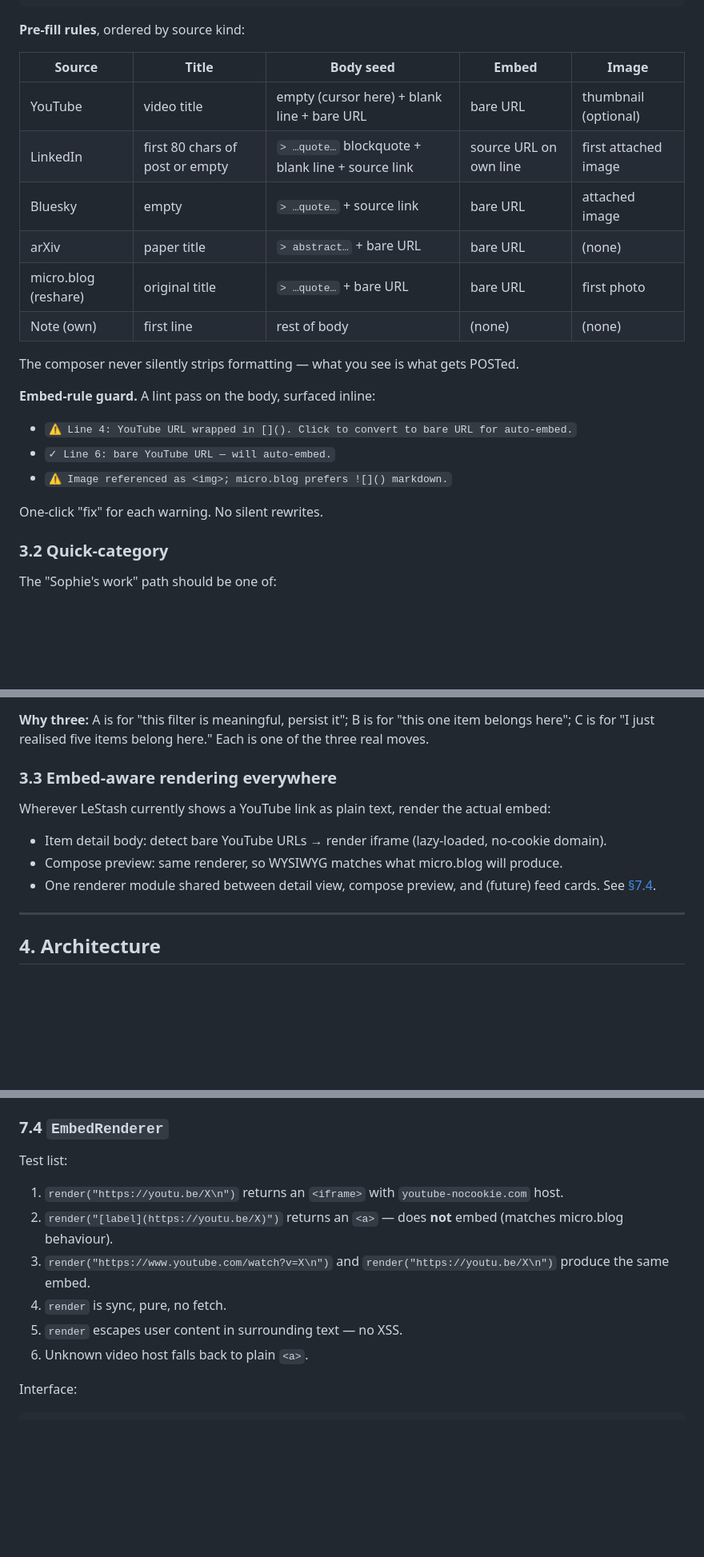
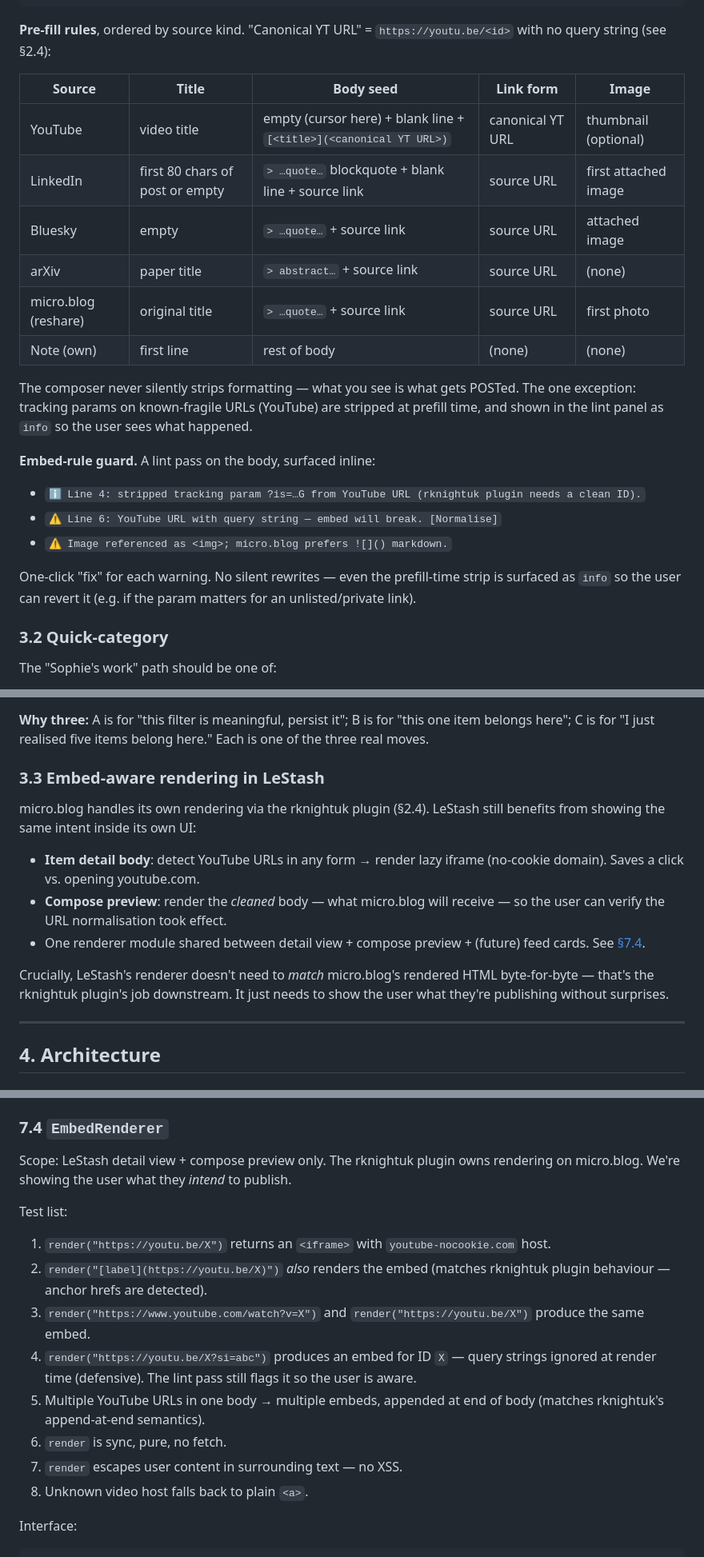
Before and after one commit to thompsonson/lestash, a Markdown page: docs/ux-compose-and-categories-design.md, 3 parts joined by grey strips. Shown at 80% size. GitHub-like rendering; blank space fills up the shorter version.

````diff
--- a/docs/ux-compose-and-categories-design.md
+++ b/docs/ux-compose-and-categories-design.md
@@ -107,26 +136,26 @@ Three flows, each kept narrow on purpose.
 └──────────────────────────────────────────────────────────┘
 ```
 
-**Pre-fill rules**, ordered by source kind:
+**Pre-fill rules**, ordered by source kind. "Canonical YT URL" = `https://youtu.be/<id>` with no query string (see §2.4):
 
-| Source | Title | Body seed | Embed | Image |
+| Source | Title | Body seed | Link form | Image |
 | --- | --- | --- | --- | --- |
-| YouTube | video title | empty (cursor here) + blank line + bare URL | bare URL | thumbnail (optional) |
-| LinkedIn | first 80 chars of post or empty | `> …quote…` blockquote + blank line + source link | source URL on own line | first attached image |
-| Bluesky | empty | `> …quote…` + source link | bare URL | attached image |
-| arXiv | paper title | `> abstract…` + bare URL | bare URL | (none) |
-| micro.blog (reshare) | original title | `> …quote…` + bare URL | bare URL | first photo |
+| YouTube | video title | empty (cursor here) + blank line + `[<title>](<canonical YT URL>)` | canonical YT URL | thumbnail (optional) |
+| LinkedIn | first 80 chars of post or empty | `> …quote…` blockquote + blank line + source link | source URL | first attached image |
+| Bluesky | empty | `> …quote…` + source link | source URL | attached image |
+| arXiv | paper title | `> abstract…` + source link | source URL | (none) |
+| micro.blog (reshare) | original title | `> …quote…` + source link | source URL | first photo |
 | Note (own) | first line | rest of body | (none) | (none) |
 
-The composer never silently strips formatting — what you see is what gets POSTed.
+The composer never silently strips formatting — what you see is what gets POSTed. The one exception: tracking params on known-fragile URLs (YouTube) are stripped at prefill time, and shown in the lint panel as `info` so the user sees what happened.
 
 **Embed-rule guard.** A lint pass on the body, surfaced inline:
 
-- `⚠ Line 4: YouTube URL wrapped in [](). Click to convert to bare URL for auto-embed.`
-- `✓ Line 6: bare YouTube URL — will auto-embed.`
+- `ℹ Line 4: stripped tracking param ?is=…G from YouTube URL (rknightuk plugin needs a clean ID).`
+- `⚠ Line 6: YouTube URL with query string — embed will break. [Normalise]`
 - `⚠ Image referenced as <img>; micro.blog prefers ![]() markdown.`
 
-One-click "fix" for each warning. No silent rewrites.
+One-click "fix" for each warning. No silent rewrites — even the prefill-time strip is surfaced as `info` so the user can revert it (e.g. if the param matters for an unlisted/private link).
 
 ### 3.2 Quick-category
 
@@ -150,13 +179,15 @@ The "Sophie's work" path should be one of:
 
 **Why three:** A is for "this filter is meaningful, persist it"; B is for "this one item belongs here"; C is for "I just realised five items belong here." Each is one of the three real moves.
 
-### 3.3 Embed-aware rendering everywhere
+### 3.3 Embed-aware rendering in LeStash
 
-Wherever LeStash currently shows a YouTube link as plain text, render the actual embed:
+micro.blog handles its own rendering via the rknightuk plugin (§2.4). LeStash still benefits from showing the same intent inside its own UI:
 
-- Item detail body: detect bare YouTube URLs → render iframe (lazy-loaded, no-cookie domain).
-- Compose preview: same renderer, so WYSIWYG matches what micro.blog will produce.
-- One renderer module shared between detail view, compose preview, and (future) feed cards. See [§7.4](#74-embedrenderer).
+- **Item detail body**: detect YouTube URLs in any form → render lazy iframe (no-cookie domain). Saves a click vs. opening youtube.com.
+- **Compose preview**: render the *cleaned* body — what micro.blog will receive — so the user can verify the URL normalisation took effect.
+- One renderer module shared between detail view + compose preview + (future) feed cards. See [§7.4](#74-embedrenderer).
+
+Crucially, LeStash's renderer doesn't need to *match* micro.blog's rendered HTML byte-for-byte — that's the rknightuk plugin's job downstream. It just needs to show the user what they're publishing without surprises.
 
 ---
 
@@ -518,14 +551,18 @@ Notice what the test list forced into the interface:
 
 ### 7.4 `EmbedRenderer`
 
+Scope: LeStash detail view + compose preview only. The rknightuk plugin owns rendering on micro.blog. We're showing the user what they *intend* to publish.
+
 Test list:
 
-1. `render("https://youtu.be/X\n")` returns an `<iframe>` with `youtube-nocookie.com` host.
-2. `render("[label](https://youtu.be/X)")` returns an `<a>` — does **not** embed (matches micro.blog behaviour).
-3. `render("https://www.youtube.com/watch?v=X\n")` and `render("https://youtu.be/X\n")` produce the same embed.
-4. `render` is sync, pure, no fetch.
-5. `render` escapes user content in surrounding text — no XSS.
-6. Unknown video host falls back to plain `<a>`.
+1. `render("https://youtu.be/X")` returns an `<iframe>` with `youtube-nocookie.com` host.
+2. `render("[label](https://youtu.be/X)")` *also* renders the embed (matches rknightuk plugin behaviour — anchor hrefs are detected).
+3. `render("https://www.youtube.com/watch?v=X")` and `render("https://youtu.be/X")` produce the same embed.
+4. `render("https://youtu.be/X?si=abc")` produces an embed for ID `X` — query strings ignored at render time (defensive). The lint pass still flags it so the user is aware.
+5. Multiple YouTube URLs in one body → multiple embeds, appended at end of body (matches rknightuk's append-at-end semantics).
+6. `render` is sync, pure, no fetch.
+7. `render` escapes user content in surrounding text — no XSS.
+8. Unknown video host falls back to plain `<a>`.
 
 Interface:
 
````
Also changed, not shown: other parts of docs/ux-compose-and-categories-design.md (+46 -14 lines).
